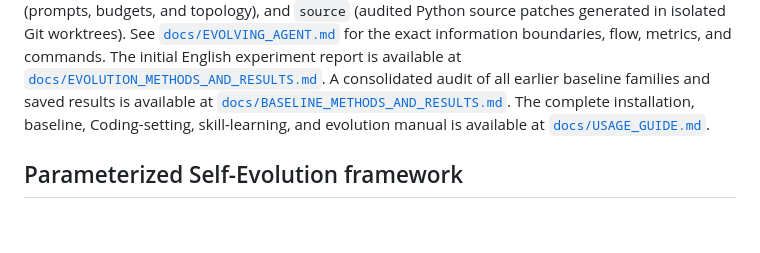
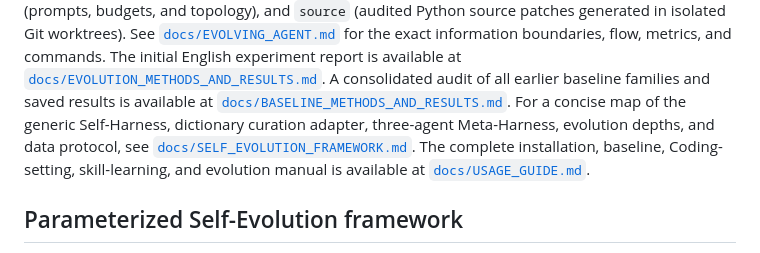
Before and after one commit to kaichen-z/time-series, a Markdown page: README.md, the part around the change. Drawn GitHub-style; blank space fills up the shorter version.

Commit message:
docs: map self-evolution framework

```diff
--- a/README.md
+++ b/README.md
@@ -17,6 +17,9 @@ metrics, and commands. The initial English experiment report is available at
 [`docs/EVOLUTION_METHODS_AND_RESULTS.md`](docs/EVOLUTION_METHODS_AND_RESULTS.md). A consolidated
 audit of all earlier baseline families and saved results is available at
 [`docs/BASELINE_METHODS_AND_RESULTS.md`](docs/BASELINE_METHODS_AND_RESULTS.md).
+For a concise map of the generic Self-Harness, dictionary curation adapter, three-agent
+Meta-Harness, evolution depths, and data protocol, see
+[`docs/SELF_EVOLUTION_FRAMEWORK.md`](docs/SELF_EVOLUTION_FRAMEWORK.md).
 The complete installation, baseline, Coding-setting, skill-learning, and evolution manual is
 available at [`docs/USAGE_GUIDE.md`](docs/USAGE_GUIDE.md).
 
```
Also changed, not shown: docs/SELF_EVOLUTION_FRAMEWORK.md (added, +184 -0 lines).
